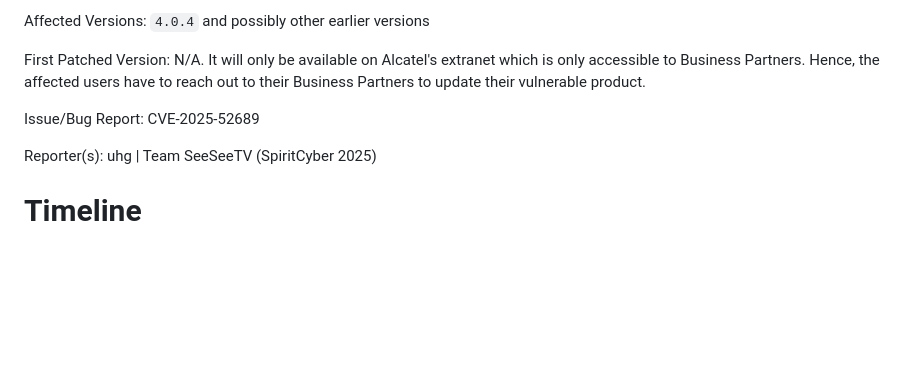
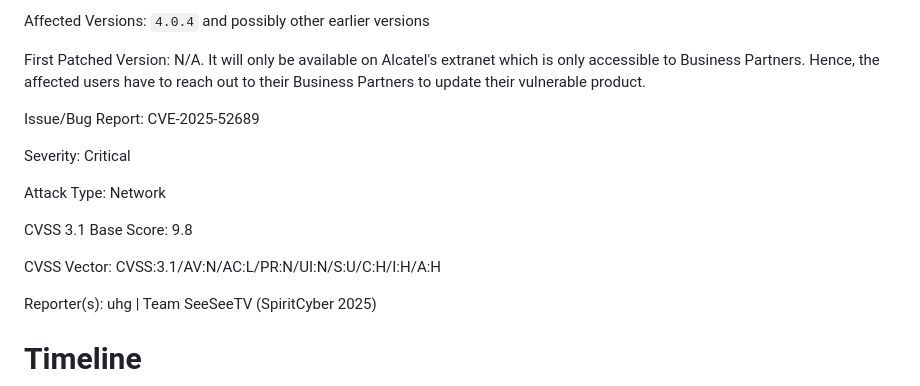
Before and after one commit to UltimateHG/ultimatehg.github.io, a Markdown page: _articles/0024_cve_2025_52689.md, the part around the change printed below. GitHub-like rendering; blank space fills up the shorter version.

Commit message:
add details to vuln, like cvss score

```diff
--- a/_articles/0024_cve_2025_52689.md
+++ b/_articles/0024_cve_2025_52689.md
@@ -25,6 +25,14 @@ Affected Versions: `4.0.4` and possibly other earlier versions
 First Patched Version: N/A. It will only be available on Alcatel's extranet which is only accessible to Business Partners. Hence, the affected users have to reach out to their Business Partners to update their vulnerable product.
 
 Issue/Bug Report: CVE-2025-52689
+
+Severity: Critical
+
+Attack Type: Network
+
+CVSS 3.1 Base Score: 9.8
+
+CVSS Vector: CVSS:3.1/AV:N/AC:L/PR:N/UI:N/S:U/C:H/I:H/A:H
 
 Reporter(s): uhg | Team SeeSeeTV (SpiritCyber 2025)
 
```
Also changed, not shown: other parts of _articles/0024_cve_2025_52689.md (+1 -1 lines).
